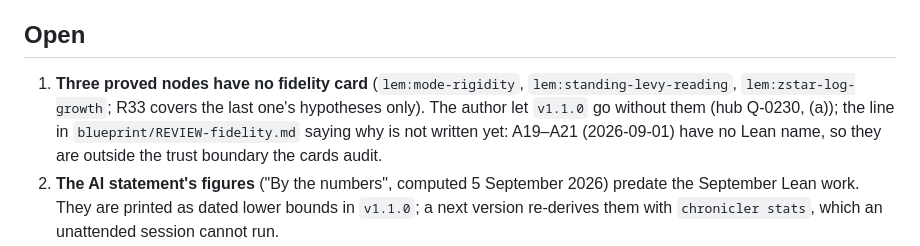
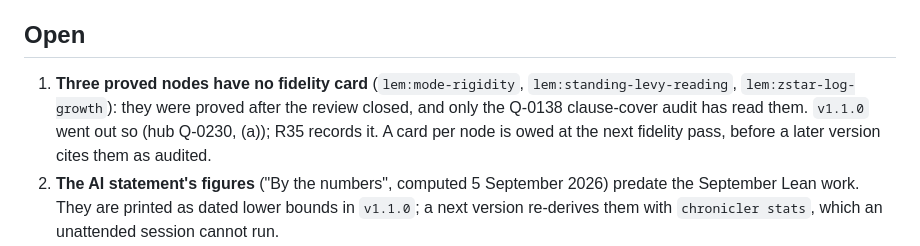
Before and after one commit to danielfagerstrom/hemigroup-causal-scale-space-kernels, a Markdown page: notes/HANDOFF.md, the part around the change. Rendered like a GitHub page.

```diff
--- a/notes/HANDOFF.md
+++ b/notes/HANDOFF.md
@@ -34,10 +34,9 @@ version. The post-release steps are done: the hub's pin and `site` block, the so
 ## Open
 
 1. **Three proved nodes have no fidelity card** (`lem:mode-rigidity`, `lem:standing-levy-reading`,
-   `lem:zstar-log-growth`; R33 covers the last one's hypotheses only). The author let `v1.1.0` go
-   without them (hub Q-0230, (a)); the line in `blueprint/REVIEW-fidelity.md` saying why is not
-   written yet: A19–A21 (2026-09-01) have no Lean name, so they are outside the trust boundary the
-   cards audit.
+   `lem:zstar-log-growth`): they were proved after the review closed, and only the Q-0138
+   clause-cover audit has read them. `v1.1.0` went out so (hub Q-0230, (a)); R35 records it. A
+   card per node is owed at the next fidelity pass, before a later version cites them as audited.
 2. **The AI statement's figures** ("By the numbers", computed 5 September 2026) predate the
    September Lean work. They are printed as dated lower bounds in `v1.1.0`; a next version
    re-derives them with `chronicler stats`, which an unattended session cannot run.
```
Also changed, not shown: CHANGELOG.md (+4 -0 lines), blueprint/REVIEW-fidelity.md (+1 -0 lines).
